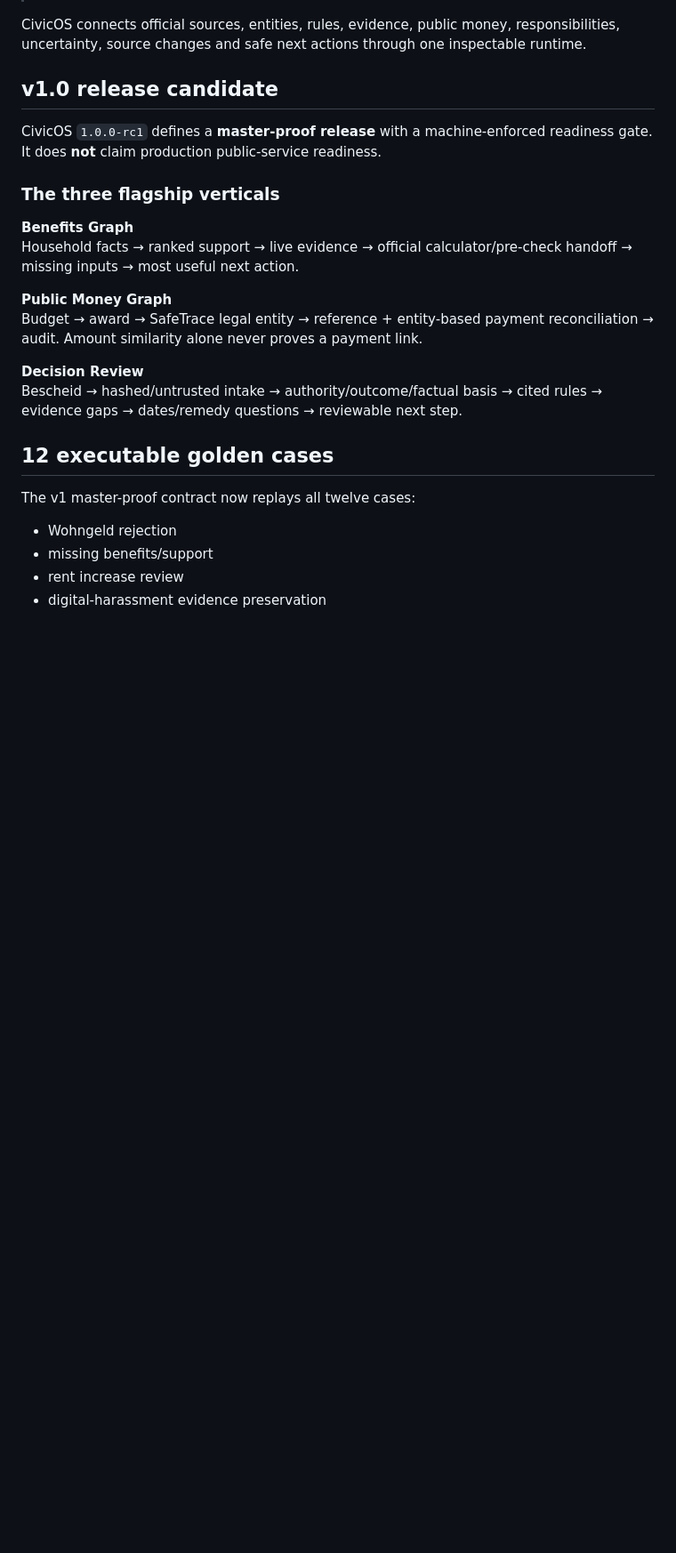
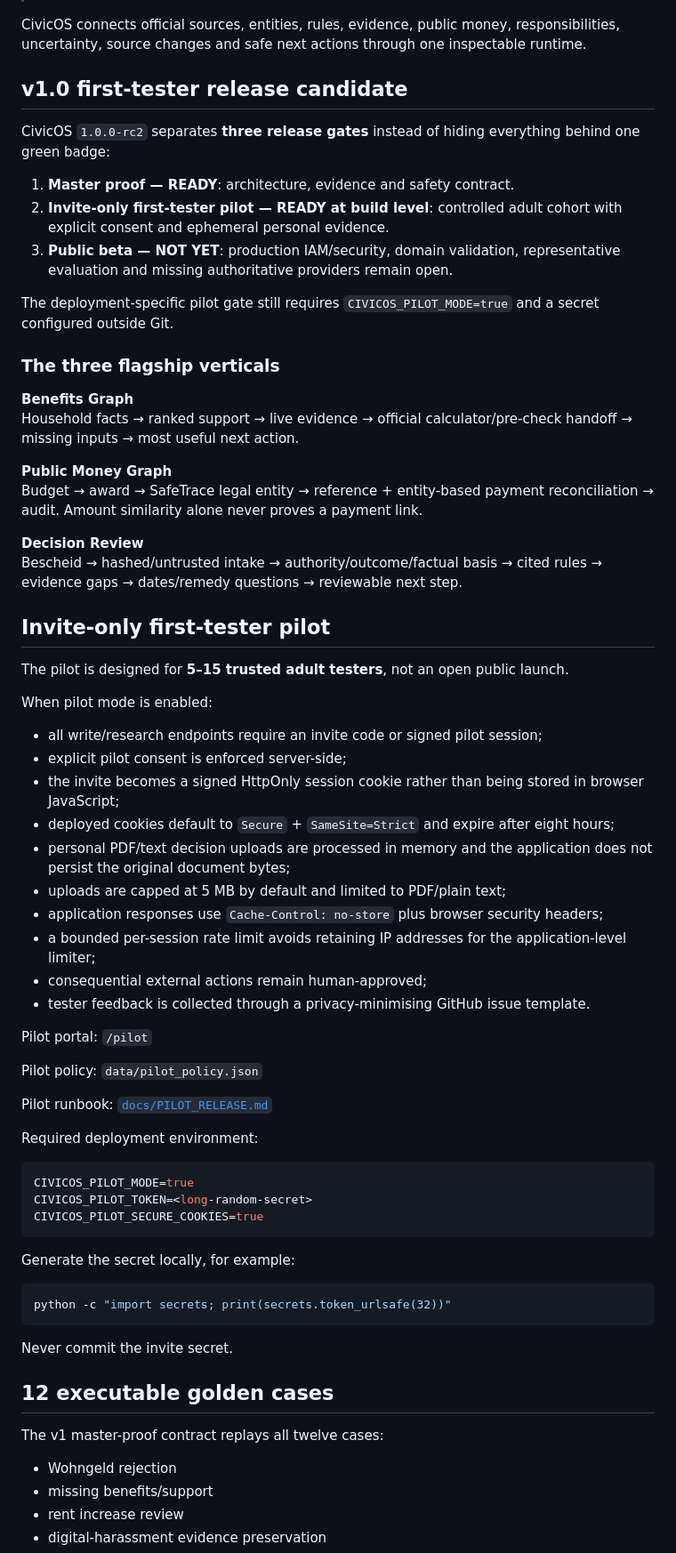
Before and after one commit to mikelninh/CivicOs, a Markdown page: README.md, the part around one of its changes. Shown at 89% size. Rendered like a GitHub page; blank space fills up the shorter version.

Commit message:
pilot: document rc2 first-tester release

````diff
--- a/README.md
+++ b/README.md
@@ -6,9 +6,15 @@
 
 CivicOS connects official sources, entities, rules, evidence, public money, responsibilities, uncertainty, source changes and safe next actions through one inspectable runtime.
 
-## v1.0 release candidate
+## v1.0 first-tester release candidate
 
-CivicOS `1.0.0-rc1` defines a **master-proof release** with a machine-enforced readiness gate. It does **not** claim production public-service readiness.
+CivicOS `1.0.0-rc2` separates **three release gates** instead of hiding everything behind one green badge:
+
+1. **Master proof — READY**: architecture, evidence and safety contract.
+2. **Invite-only first-tester pilot — READY at build level**: controlled adult cohort with explicit consent and ephemeral personal evidence.
+3. **Public beta — NOT YET**: production IAM/security, domain validation, representative evaluation and missing authoritative providers remain open.
+
+The deployment-specific pilot gate still requires `CIVICOS_PILOT_MODE=true` and a secret configured outside Git.
 
 ### The three flagship verticals
 
@@ -21,9 +27,48 @@ Budget → award → SafeTrace legal entity → reference + entity-based payment
 **Decision Review**
 Bescheid → hashed/untrusted intake → authority/outcome/factual basis → cited rules → evidence gaps → dates/remedy questions → reviewable next step.
 
+## Invite-only first-tester pilot
+
+The pilot is designed for **5–15 trusted adult testers**, not an open public launch.
+
+When pilot mode is enabled:
+
+- all write/research endpoints require an invite code or signed pilot session;
+- explicit pilot consent is enforced server-side;
+- the invite becomes a signed HttpOnly session cookie rather than being stored in browser JavaScript;
+- deployed cookies default to `Secure` + `SameSite=Strict` and expire after eight hours;
+- personal PDF/text decision uploads are processed in memory and the application does not persist the original document bytes;
+- uploads are capped at 5 MB by default and limited to PDF/plain text;
+- application responses use `Cache-Control: no-store` plus browser security headers;
+- a bounded per-session rate limit avoids retaining IP addresses for the application-level limiter;
+- consequential external actions remain human-approved;
+- tester feedback is collected through a privacy-minimising GitHub issue template.
+
+Pilot portal: `/pilot`
+
+Pilot policy: `data/pilot_policy.json`
+
+Pilot runbook: [`docs/PILOT_RELEASE.md`](docs/PILOT_RELEASE.md)
+
+Required deployment environment:
+
+```bash
+CIVICOS_PILOT_MODE=true
+CIVICOS_PILOT_TOKEN=<long-random-secret>
+CIVICOS_PILOT_SECURE_COOKIES=true
+```
+
+Generate the secret locally, for example:
+
+```bash
+python -c "import secrets; print(secrets.token_urlsafe(32))"
+```
+
+Never commit the invite secret.
+
 ## 12 executable golden cases
 
-The v1 master-proof contract now replays all twelve cases:
+The v1 master-proof contract replays all twelve cases:
 
 - Wohngeld rejection
 - missing benefits/support
````
Also changed, not shown: other parts of README.md (+19 -9 lines).
